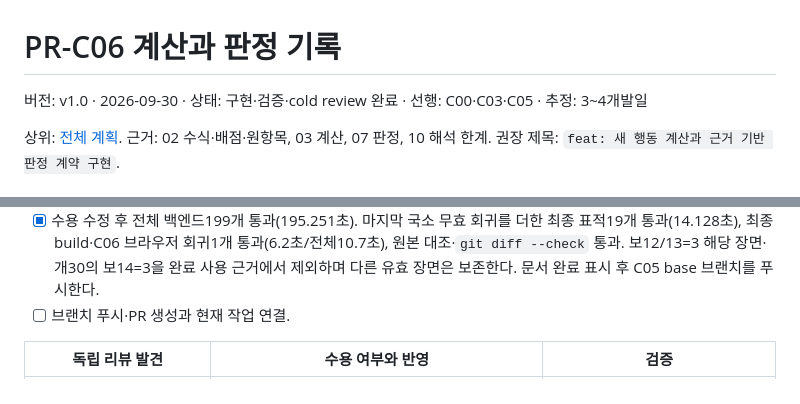
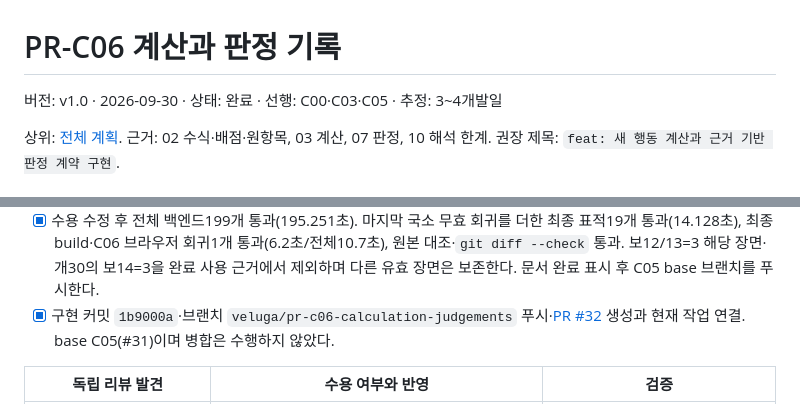
Before and after one commit to syleeVeluga/k-dog-proj, a Markdown page: docs/개발반영_20260929/K-DOG_PR-C06_계산과판정기록_v1.0_20260930.md, 2 parts joined by grey strips. GitHub-like rendering.

Commit message:
docs: mark C06 calculations and review complete

```diff
--- a/docs/개발반영_20260929/K-DOG_PR-C06_계산과판정기록_v1.0_20260930.md
+++ b/docs/개발반영_20260929/K-DOG_PR-C06_계산과판정기록_v1.0_20260930.md
@@ -1,6 +1,6 @@
 # PR-C06 계산과 판정 기록
 
-버전: v1.0 · 2026-09-30 · 상태: 구현·검증·cold review 완료 · 선행: C00·C03·C05 · 추정: 3~4개발일
+버전: v1.0 · 2026-09-30 · 상태: 완료 · 선행: C00·C03·C05 · 추정: 3~4개발일
 
 상위: [전체 계획](K-DOG_개발반영계획_v1.0_20260930.md). 근거: 02 수식·배점·원항목, 03 계산, 07 판정, 10 해석 한계. 권장 제목: `feat: 새 행동 계산과 근거 기반 판정 계약 구현`.
 
@@ -76,7 +76,7 @@ Q02·Q03·Q05·Q06. 명시된 계산은 구현하고 불명확한 대표값·기
 - [x] 최초 전체 백엔드196개 통과(216.139초), 구판 e2e17개 통과, 신판 설문/촬영/전처리/채점/판정5개 통과, build와 `--spec all --check` 통과. 추가 노출/손상/AI 쓰기·리뷰 회귀를 포함한 최종 시험 결과는 아래 완료 기록으로 갱신한다.
 - [x] 독립 cold review P2 두 건을 수용했다. 아래 재현과 수정으로 원자료 보존/사용 근거 경계·관계 장면 연결을 보완했다. 독립 재검토와 마지막 국소 무효/실제 낯선 장면 fixture 재검토에서 추가 actionable finding 없음.
 - [x] 수용 수정 후 전체 백엔드199개 통과(195.251초). 마지막 국소 무효 회귀를 더한 최종 표적19개 통과(14.128초), 최종 build·C06 브라우저 회귀1개 통과(6.2초/전체10.7초), 원본 대조·`git diff --check` 통과. 보12/13=3 해당 장면·개30의 보14=3을 완료 사용 근거에서 제외하며 다른 유효 장면은 보존한다. 문서 완료 표시 후 C05 base 브랜치를 푸시한다.
-- [ ] 브랜치 푸시·PR 생성과 현재 작업 연결.
+- [x] 구현 커밋 `1b9000a`·브랜치 `veluga/pr-c06-calculation-judgements` 푸시·[PR #32](https://github.com/syleeVeluga/k-dog-proj/pull/32) 생성과 현재 작업 연결. base C05(#31)이며 병합은 수행하지 않았다.
 
 | 독립 리뷰 발견 | 수용 여부와 반영 | 검증 |
 | --- | --- | --- |
```
Also changed, not shown: docs/개발반영_20260929/K-DOG_개발반영계획_v1.0_20260930.md (+1 -1 lines).
